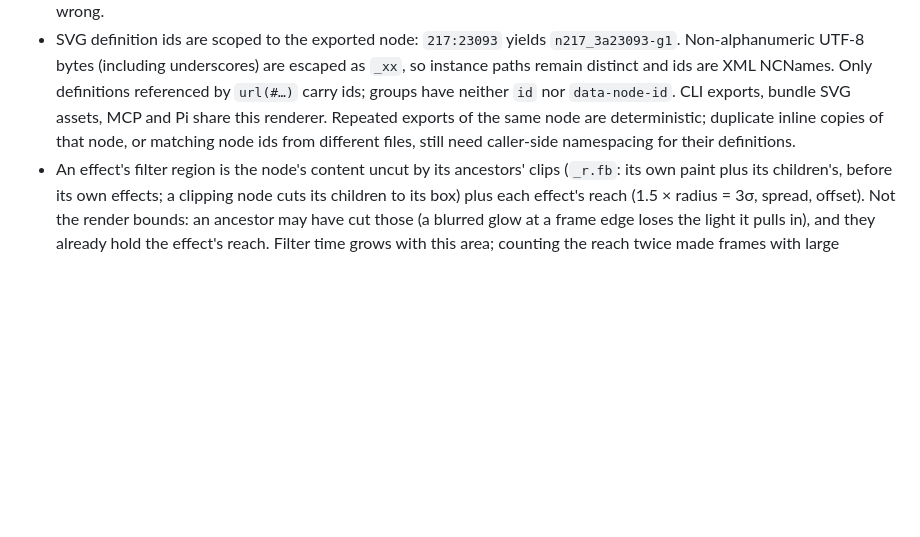
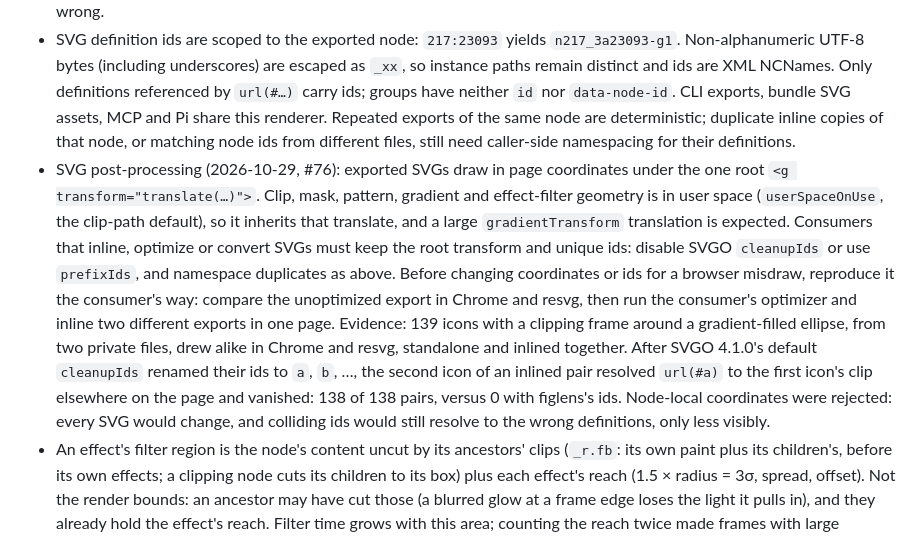
Before and after one commit to runkids/figlens, a Markdown page: wiki/render.md, the part around the change. GitHub-like rendering; blank space fills up the shorter version.

Commit message:
docs(render): say how to keep exported SVG defs working after post-processing (#101)

```diff
--- a/wiki/render.md
+++ b/wiki/render.md
@@ -11,6 +11,7 @@ How figlens turns expanded nodes into SVG and raster images: text styles and gly
 - Unverified: TILE image fills (2026-10-29) repeat the image from the node's origin, each tile the image's natural size (kiwi `originalImageWidth`/`Height`, else the decoded size) times the paint's `scale`, as a pattern with `preserveAspectRatio="none"` keeping the tile's period (strokes outside the box sample the next tile); a tile over 2,048² device pixels (16 MB) is cut to the node's box, bounded like FILL, since resvg allocates the whole tile; without a usable size the fill is drawn as FILL. The paint's rotation is ignored. Not yet checked against a Figma export: the only samples (MCP Apps for Claude, 1024 px noise at scale 1 on smaller rectangles) never repeat, so the `imageTile` diagnostic stays `approximate`. Regress with the generated two-color tile, including a shifted copy in a clipping frame.
 - SVGs use `viewBox="0 0 w h"` and move the origin in a transform: under a fractional viewBox origin resvg draws filters wrong.
 - SVG definition ids are scoped to the exported node: `217:23093` yields `n217_3a23093-g1`. Non-alphanumeric UTF-8 bytes (including underscores) are escaped as `_xx`, so instance paths remain distinct and ids are XML NCNames. Only definitions referenced by `url(#…)` carry ids; groups have neither `id` nor `data-node-id`. CLI exports, bundle SVG assets, MCP and Pi share this renderer. Repeated exports of the same node are deterministic; duplicate inline copies of that node, or matching node ids from different files, still need caller-side namespacing for their definitions.
+- SVG post-processing (2026-10-29, #76): exported SVGs draw in page coordinates under the one root `<g transform="translate(…)">`. Clip, mask, pattern, gradient and effect-filter geometry is in user space (`userSpaceOnUse`, the clip-path default), so it inherits that translate, and a large `gradientTransform` translation is expected. Consumers that inline, optimize or convert SVGs must keep the root transform and unique ids: disable SVGO `cleanupIds` or use `prefixIds`, and namespace duplicates as above. Before changing coordinates or ids for a browser misdraw, reproduce it the consumer's way: compare the unoptimized export in Chrome and resvg, then run the consumer's optimizer and inline two different exports in one page. Evidence: 139 icons with a clipping frame around a gradient-filled ellipse, from two private files, drew alike in Chrome and resvg, standalone and inlined together. After SVGO 4.1.0's default `cleanupIds` renamed their ids to `a`, `b`, …, the second icon of an inlined pair resolved `url(#a)` to the first icon's clip elsewhere on the page and vanished: 138 of 138 pairs, versus 0 with figlens's ids. Node-local coordinates were rejected: every SVG would change, and colliding ids would still resolve to the wrong definitions, only less visibly.
 - An effect's filter region is the node's content uncut by its ancestors' clips (`_r.fb`: its own paint plus its children's, before its own effects; a clipping node cuts its children to its box) plus each effect's reach (1.5 × radius = 3σ, spread, offset). Not the render bounds: an ancestor may have cut those (a blurred glow at a frame edge loses the light it pulls in), and they already hold the effect's reach. Filter time grows with this area; counting the reach twice made frames with large shadows several times slower.
 - Shadows follow Figma's SVG export: start from the hard alpha (`SourceAlpha × 127`); drop shadow = offset, blur, cut out under the node unless `showShadowBehindNode`, then a color matrix; inner shadow = hard alpha − blurred offset hard alpha.
 - For rasterized pure layer/foreground blur, feed `SourceGraphic` directly to GaussianBlur: the shadow-only hard-alpha matrix is unused and the single-input merge is redundant. Keep the existing filter region, sigma and effect order; retain the original graph for SVG assets so bundle entries stay byte-identical. Shadow and mixed-effect graphs are unchanged.
```
Also changed, not shown: AGENTS.md (+1 -0 lines), skills/figlens/SKILL.md (+2 -2 lines).
